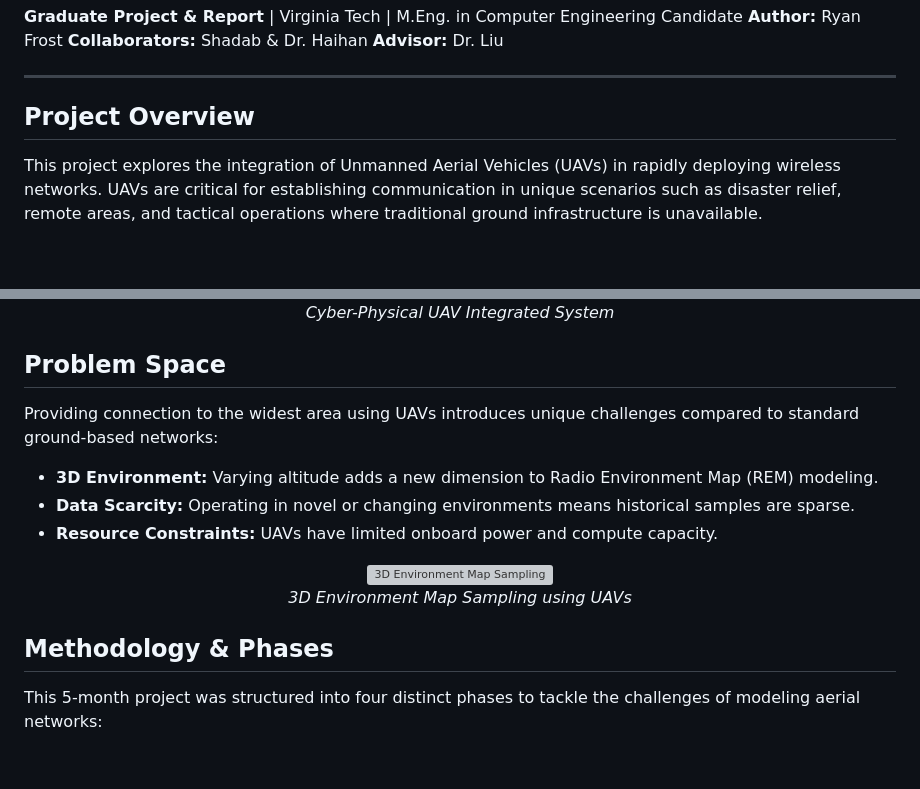
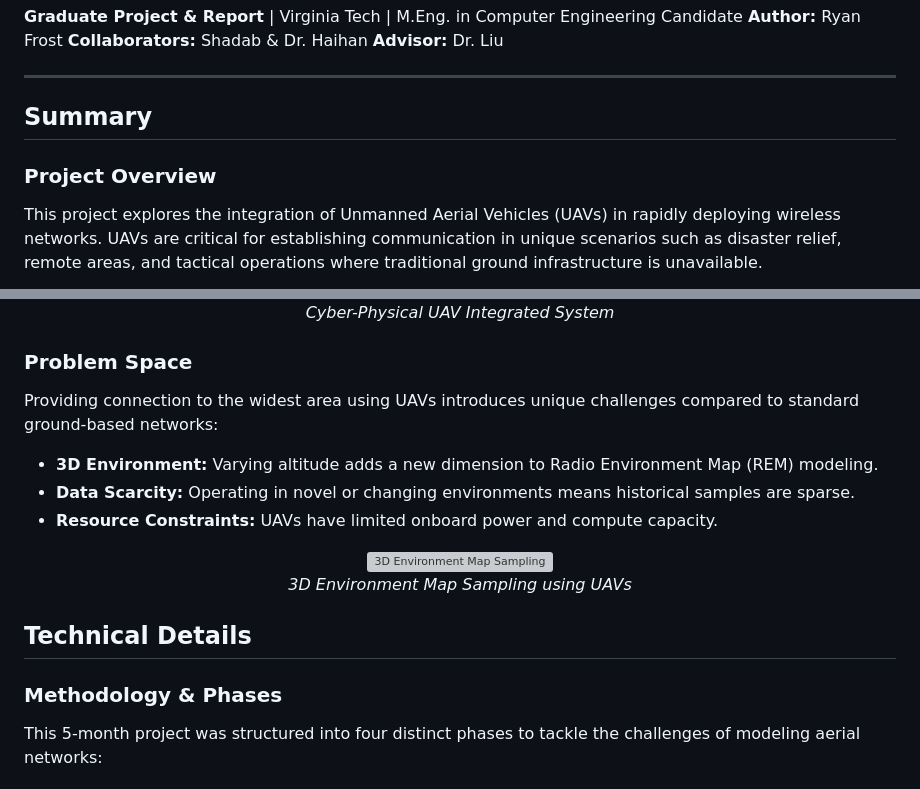
Before and after one commit to rfrost096/aerpaw-datasets, a Markdown page: README.md, 2 parts joined by grey strips. Drawn GitHub-style; blank space fills up the shorter version; grey boxes are pictures that could not be loaded.

```diff
--- a/README.md
+++ b/README.md
@@ -7,8 +7,9 @@
 
 ---
 
-## Project Overview
+## Summary
 
+### Project Overview
 This project explores the integration of Unmanned Aerial Vehicles (UAVs) in rapidly deploying wireless networks. UAVs are critical for establishing communication in unique scenarios such as disaster relief, remote areas, and tactical operations where traditional ground infrastructure is unavailable.
 
 <p align="center">
@@ -17,8 +18,7 @@ This project explores the integration of Unmanned Aerial Vehicles (UAVs) in rapi
   <em>Cyber-Physical UAV Integrated System</em>
 </p>
 
-## Problem Space
-
+### Problem Space
 Providing connection to the widest area using UAVs introduces unique challenges compared to standard ground-based networks:
 - **3D Environment:** Varying altitude adds a new dimension to Radio Environment Map (REM) modeling.
 - **Data Scarcity:** Operating in novel or changing environments means historical samples are sparse.
@@ -30,7 +30,9 @@ Providing connection to the widest area using UAVs introduces unique challenges
   <em>3D Environment Map Sampling using UAVs</em>
 </p>
 
-## Methodology & Phases
+## Technical Details
+
+### Methodology & Phases
 
 This 5-month project was structured into four distinct phases to tackle the challenges of modeling aerial networks:
 
```
Also changed, not shown: other parts of README.md (+2 -2 lines).
